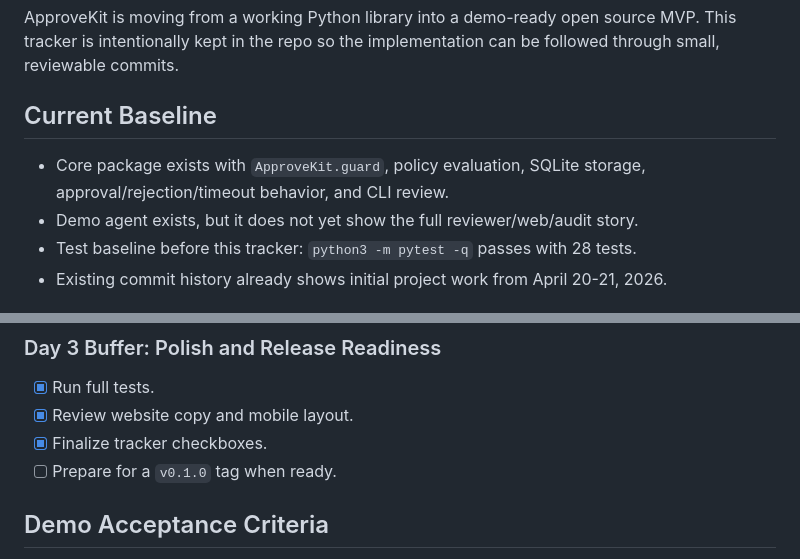
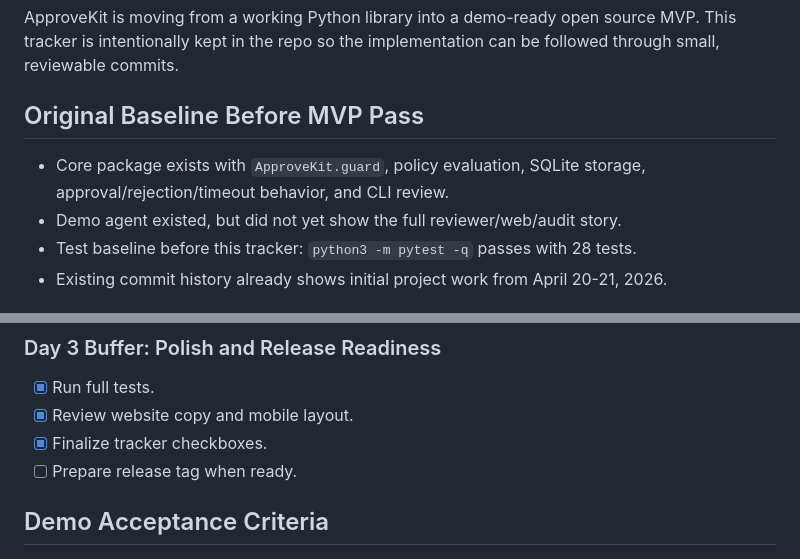
Before and after one commit to thegeekajay/ApproveKit, a Markdown page: docs/MVP_IMPLEMENTATION_PLAN.md, 2 parts joined by grey strips. Drawn GitHub-style.

Commit message:
docs: clarify MVP tracker baseline

```diff
--- a/docs/MVP_IMPLEMENTATION_PLAN.md
+++ b/docs/MVP_IMPLEMENTATION_PLAN.md
@@ -2,10 +2,10 @@
 
 ApproveKit is moving from a working Python library into a demo-ready open source MVP. This tracker is intentionally kept in the repo so the implementation can be followed through small, reviewable commits.
 
-## Current Baseline
+## Original Baseline Before MVP Pass
 
 - Core package exists with `ApproveKit.guard`, policy evaluation, SQLite storage, approval/rejection/timeout behavior, and CLI review.
-- Demo agent exists, but it does not yet show the full reviewer/web/audit story.
+- Demo agent existed, but did not yet show the full reviewer/web/audit story.
 - Test baseline before this tracker: `python3 -m pytest -q` passes with 28 tests.
 - Existing commit history already shows initial project work from April 20-21, 2026.
 
@@ -42,7 +42,7 @@ ApproveKit is moving from a working Python library into a demo-ready open source
 - [x] Run full tests.
 - [x] Review website copy and mobile layout.
 - [x] Finalize tracker checkboxes.
-- [ ] Prepare for a `v0.1.0` tag when ready.
+- [ ] Prepare release tag when ready.
 
 ## Demo Acceptance Criteria
 
```
